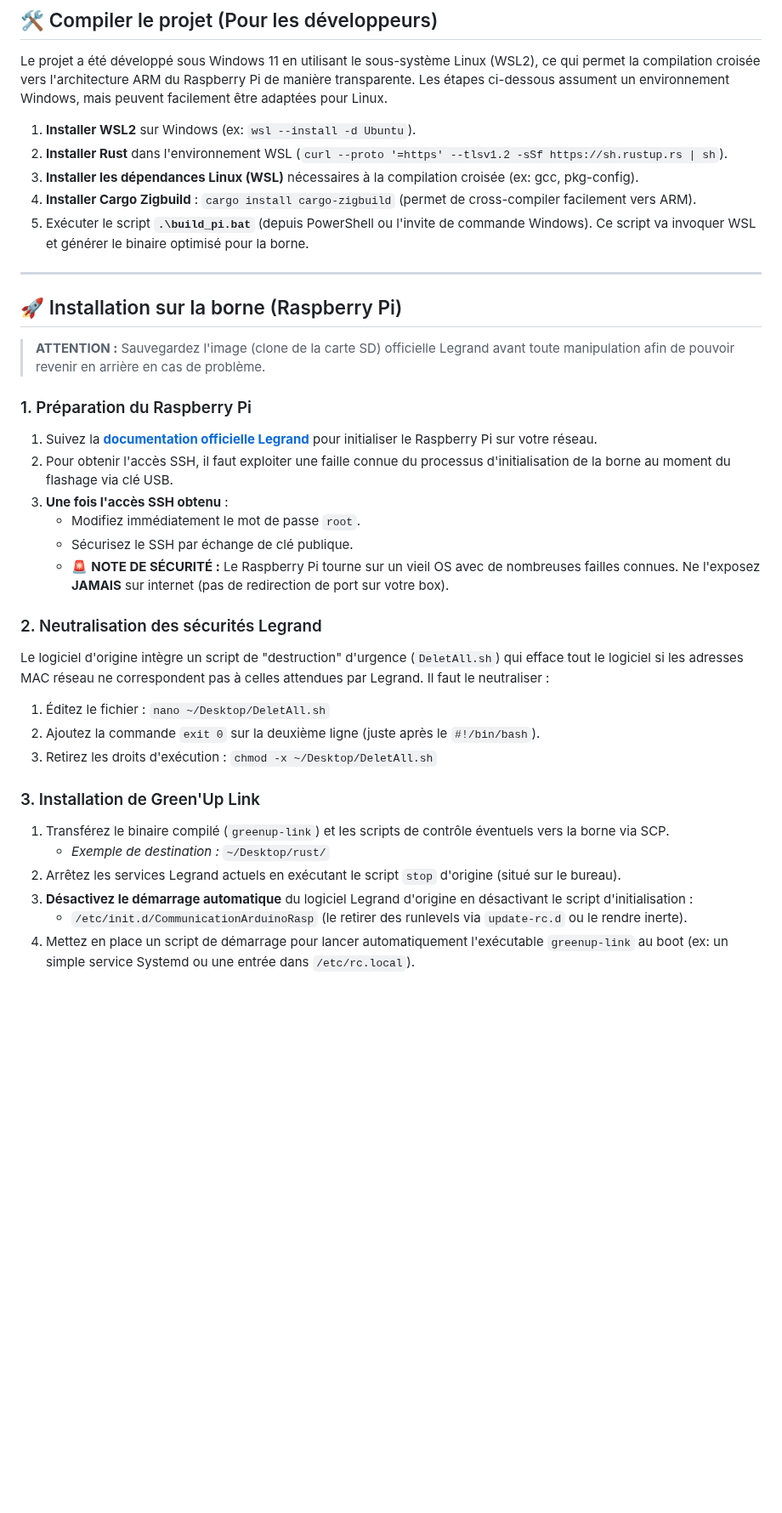
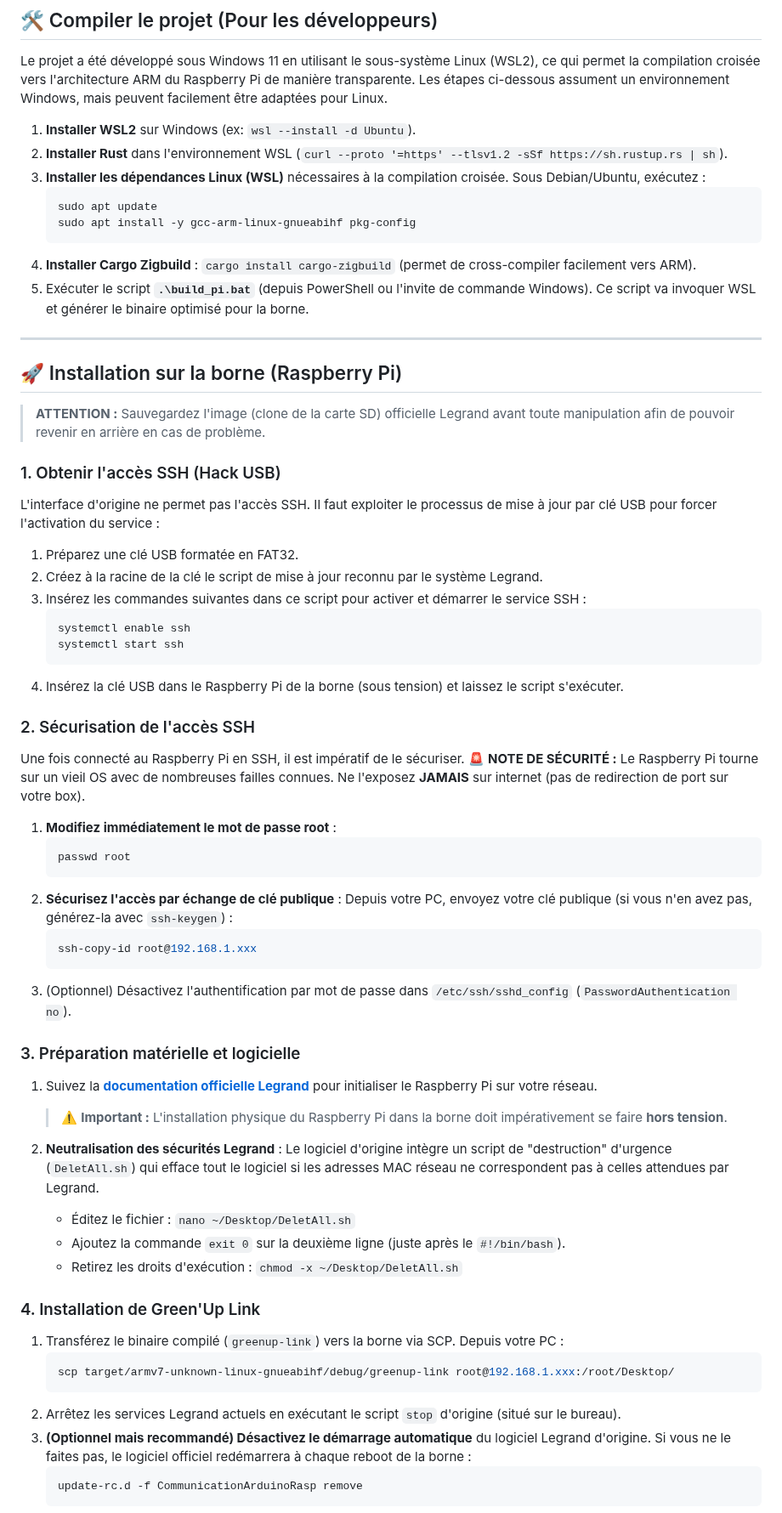
Before and after one commit to BolzaW/greenup-link, a Markdown page: README.md, the part around one of its changes. Shown at 85% size. Drawn GitHub-style; blank space fills up the shorter version.

Commit message:
Update README with detailed SSH setup and Systemd scripts

````diff
--- a/README.md
+++ b/README.md
@@ -41,7 +41,11 @@ Le projet a été développé sous Windows 11 en utilisant le sous-système Linu
 
 1. **Installer WSL2** sur Windows (ex: `wsl --install -d Ubuntu`).
 2. **Installer Rust** dans l'environnement WSL (`curl --proto '=https' --tlsv1.2 -sSf https://sh.rustup.rs | sh`).
-3. **Installer les dépendances Linux (WSL)** nécessaires à la compilation croisée (ex: gcc, pkg-config).
+3. **Installer les dépendances Linux (WSL)** nécessaires à la compilation croisée. Sous Debian/Ubuntu, exécutez :
+   ```bash
+   sudo apt update
+   sudo apt install -y gcc-arm-linux-gnueabihf pkg-config
+   ```
 4. **Installer Cargo Zigbuild** : `cargo install cargo-zigbuild` (permet de cross-compiler facilement vers ARM).
 5. Exécuter le script **`.\build_pi.bat`** (depuis PowerShell ou l'invite de commande Windows). Ce script va invoquer WSL et générer le binaire optimisé pour la borne.
 
@@ -51,25 +55,50 @@ Le projet a été développé sous Windows 11 en utilisant le sous-système Linu
 
 > **ATTENTION :** Sauvegardez l'image (clone de la carte SD) officielle Legrand avant toute manipulation afin de pouvoir revenir en arrière en cas de problème.
 
-### 1. Préparation du Raspberry Pi
+### 1. Obtenir l'accès SSH (Hack USB)
+L'interface d'origine ne permet pas l'accès SSH. Il faut exploiter le processus de mise à jour par clé USB pour forcer l'activation du service :
+1. Préparez une clé USB formatée en FAT32.
+2. Créez à la racine de la clé le script de mise à jour reconnu par le système Legrand.
+3. Insérez les commandes suivantes dans ce script pour activer et démarrer le service SSH :
+   ```bash
+   systemctl enable ssh
+   systemctl start ssh
+   ```
+4. Insérez la clé USB dans le Raspberry Pi de la borne (sous tension) et laissez le script s'exécuter.
+
+### 2. Sécurisation de l'accès SSH
+Une fois connecté au Raspberry Pi en SSH, il est impératif de le sécuriser.
+🚨 **NOTE DE SÉCURITÉ :** Le Raspberry Pi tourne sur un vieil OS avec de nombreuses failles connues. Ne l'exposez **JAMAIS** sur internet (pas de redirection de port sur votre box).
+
+1. **Modifiez immédiatement le mot de passe root** :
+   ```bash
+   passwd root
+   ```
+2. **Sécurisez l'accès par échange de clé publique** :
+   Depuis votre PC, envoyez votre clé publique (si vous n'en avez pas, générez-la avec `ssh-keygen`) :
+   ```bash
+   ssh-copy-id root@192.168.1.xxx
+   ```
+3. (Optionnel) Désactivez l'authentification par mot de passe dans `/etc/ssh/sshd_config` (`PasswordAuthentication no`).
+
+### 3. Préparation matérielle et logicielle
 1. Suivez la **[documentation officielle Legrand](https://www.legrand.fr/pro/catalogue/kit-de-communication-ip-pour-bornes-greenup-premium-pour-vehicule-electrique#scroll-to:product-details--documentation-et-conseils-de-pose)** pour initialiser le Raspberry Pi sur votre réseau.
-2. Pour obtenir l'accès SSH, il faut exploiter une faille connue du processus d'initialisation de la borne au moment du flashage via clé USB.
-3. **Une fois l'accès SSH obtenu** :
-   - Modifiez immédiatement le mot de passe `root`.
-   - Sécurisez le SSH par échange de clé publique.
-   - 🚨 **NOTE DE SÉCURITÉ :** Le Raspberry Pi tourne sur un vieil OS avec de nombreuses failles connues. Ne l'exposez **JAMAIS** sur internet (pas de redirection de port sur votre box).
+   > ⚠️ **Important :** L'installation physique du Raspberry Pi dans la borne doit impérativement se faire **hors tension**.
 
-### 2. Neutralisation des sécurités Legrand
-Le logiciel d'origine intègre un script de "destruction" d'urgence (`DeletAll.sh`) qui efface tout le logiciel si les adresses MAC réseau ne correspondent pas à celles attendues par Legrand. Il faut le neutraliser :
-1. Éditez le fichier : `nano ~/Desktop/DeletAll.sh`
-2. Ajoutez la commande `exit 0` sur la deuxième ligne (juste après le `#!/bin/bash`).
-3. Retirez les droits d'exécution : `chmod -x ~/Desktop/DeletAll.sh`
+2. **Neutralisation des sécurités Legrand** :
+   Le logiciel d'origine intègre un script de "destruction" d'urgence (`DeletAll.sh`) qui efface tout le logiciel si les adresses MAC réseau ne correspondent pas à celles attendues par Legrand.
+   - Éditez le fichier : `nano ~/Desktop/DeletAll.sh`
+   - Ajoutez la commande `exit 0` sur la deuxième ligne (juste après le `#!/bin/bash`).
+   - Retirez les droits d'exécution : `chmod -x ~/Desktop/DeletAll.sh`
 
-### 3. Installation de Green'Up Link
-1. Transférez le binaire compilé (`greenup-link`) et les scripts de contrôle éventuels vers la borne via SCP.
-   - *Exemple de destination :* `~/Desktop/rust/`
+### 4. Installation de Green'Up Link
+1. Transférez le binaire compilé (`greenup-link`) vers la borne via SCP. Depuis votre PC :
+   ```bash
+   scp target/armv7-unknown-linux-gnueabihf/debug/greenup-link root@192.168.1.xxx:/root/Desktop/
+   ```
 2. Arrêtez les services Legrand actuels en exécutant le script `stop` d'origine (situé sur le bureau).
-3. **Désactivez le démarrage automatique** du logiciel Legrand d'origine en désactivant le script d'initialisation :
-   - `/etc/init.d/CommunicationArduinoRasp` (le retirer des runlevels via `update-rc.d` ou le rendre inerte).
-4. Mettez en place un script de démarrage pour lancer automatiquement l'exécutable `greenup-link` au boot (ex: un simple service Systemd ou une entrée dans `/etc/rc.local`).
+3. **(Optionnel mais recommandé) Désactivez le démarrage automatique** du logiciel Legrand d'origine. Si vous ne le faites pas, le logiciel officiel redémarrera à chaque reboot de la borne :
+   ```bash
+   update-rc.d -f CommunicationArduinoRasp remove
+   ```
 
````
Also changed, not shown: other parts of README.md (+30 -4 lines).
